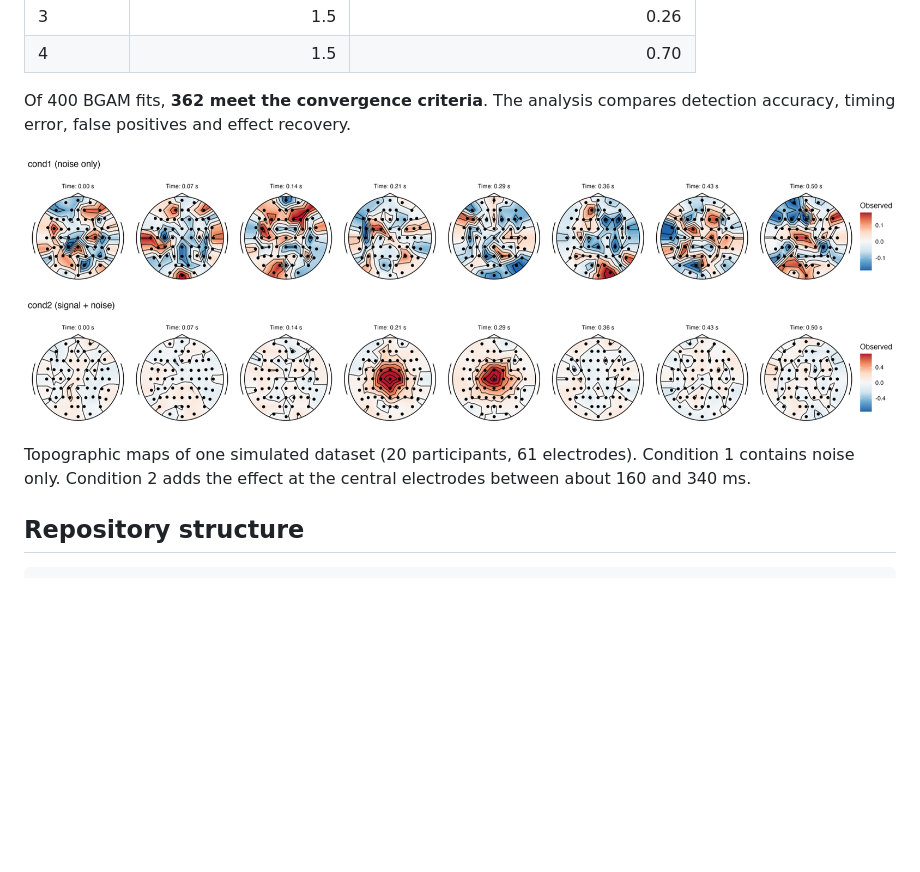
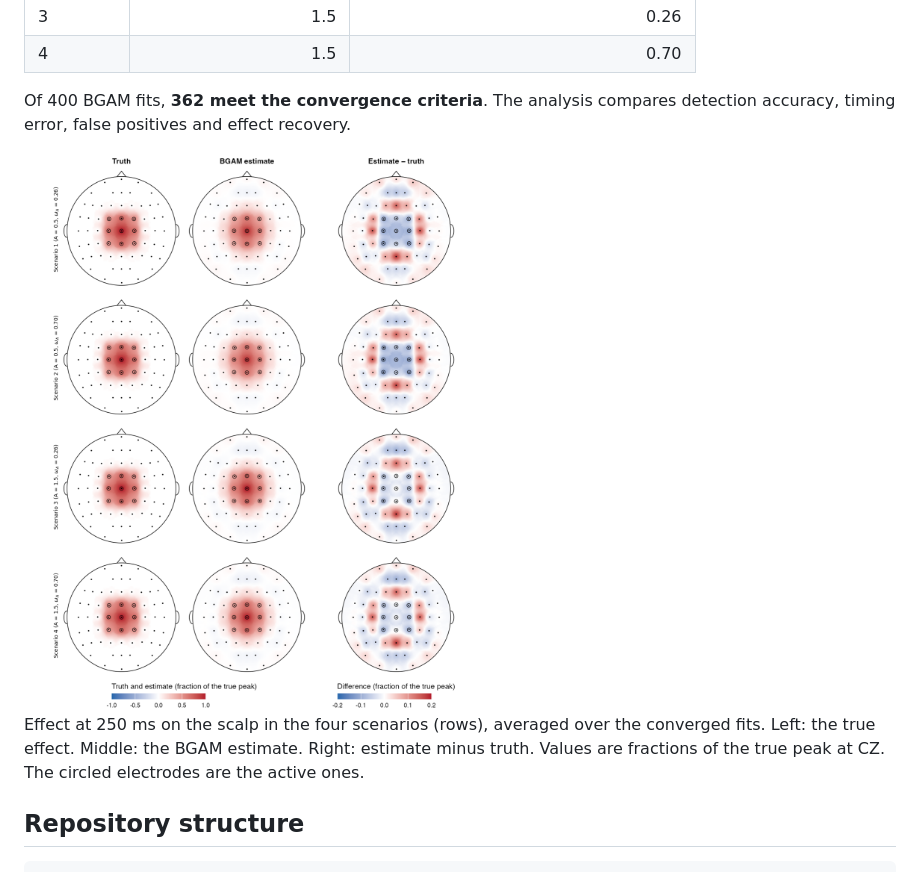
Before and after one commit to Regeneratedpossion/eeg-spatio-temporal, a Markdown page: README.md, the part around the change. Rendered like a GitHub page; pictures changed too: docs/figures/bgam_spatial_estimate.png (added), docs/figures/simulated_topomaps.png (deleted); blank space fills up the shorter version.

Commit message:
Use the spatial recovery topographic maps from the thesis as the README figure
Co-Authored-By: Claude Sonnet 5.5 <noreply@anthropic.com>

```diff
--- a/README.md
+++ b/README.md
@@ -15,9 +15,9 @@ We simulate 100 datasets in each of four scenarios, with 20 participants and 61
 
 Of 400 BGAM fits, **362 meet the convergence criteria**. The analysis compares detection accuracy, timing error, false positives and effect recovery.
 
-<img src="docs/figures/simulated_topomaps.png" alt="Topographic maps of one simulated dataset" width="100%">
+<img src="docs/figures/bgam_spatial_estimate.png" alt="True effect, BGAM estimate and their difference on the scalp" width="560">
 
-Topographic maps of one simulated dataset (20 participants, 61 electrodes). Condition 1 contains noise only. Condition 2 adds the effect at the central electrodes between about 160 and 340 ms.
+Effect at 250 ms on the scalp in the four scenarios (rows), averaged over the converged fits. Left: the true effect. Middle: the BGAM estimate. Right: estimate minus truth. Values are fractions of the true peak at CZ. The circled electrodes are the active ones.
 
 ## Repository structure
 
```
